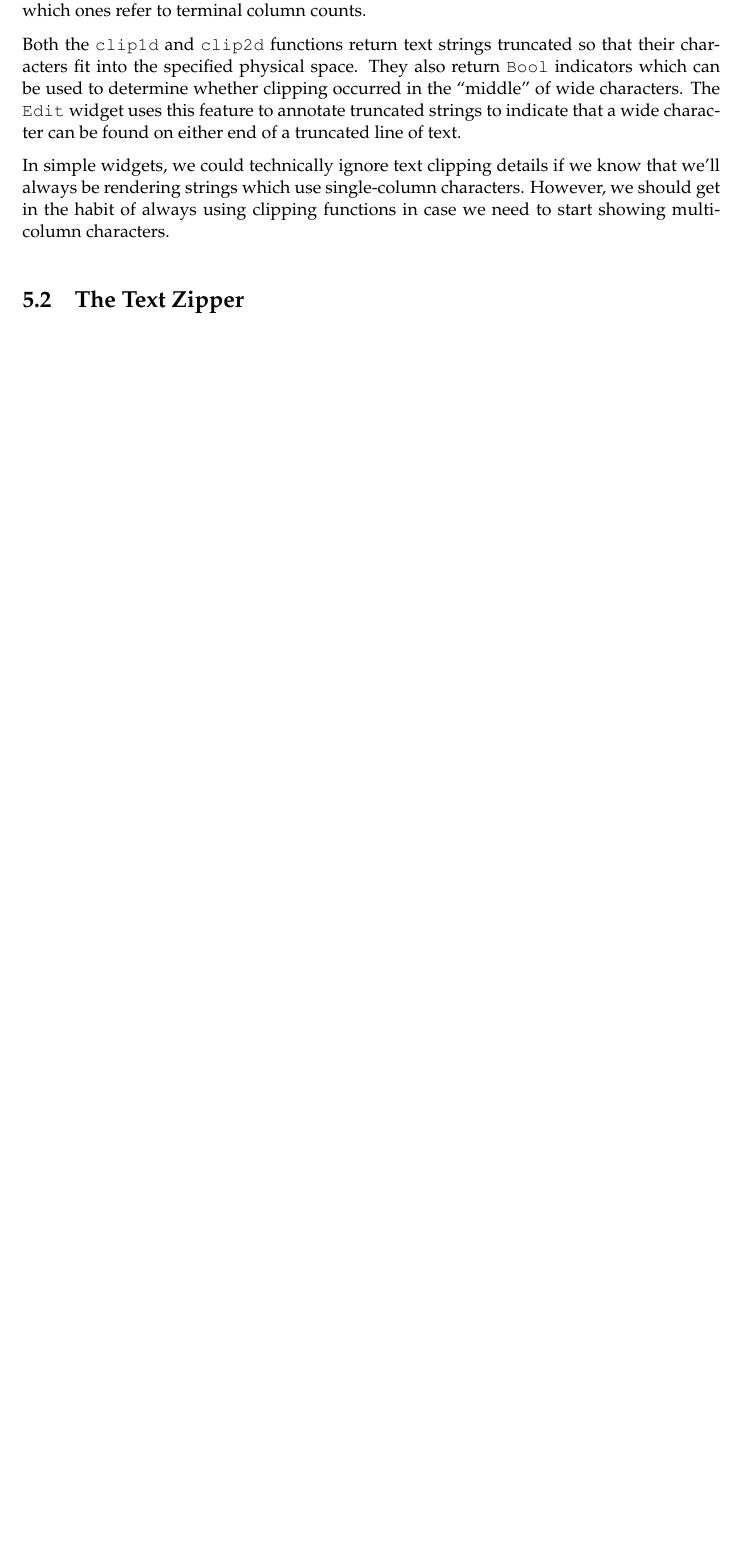
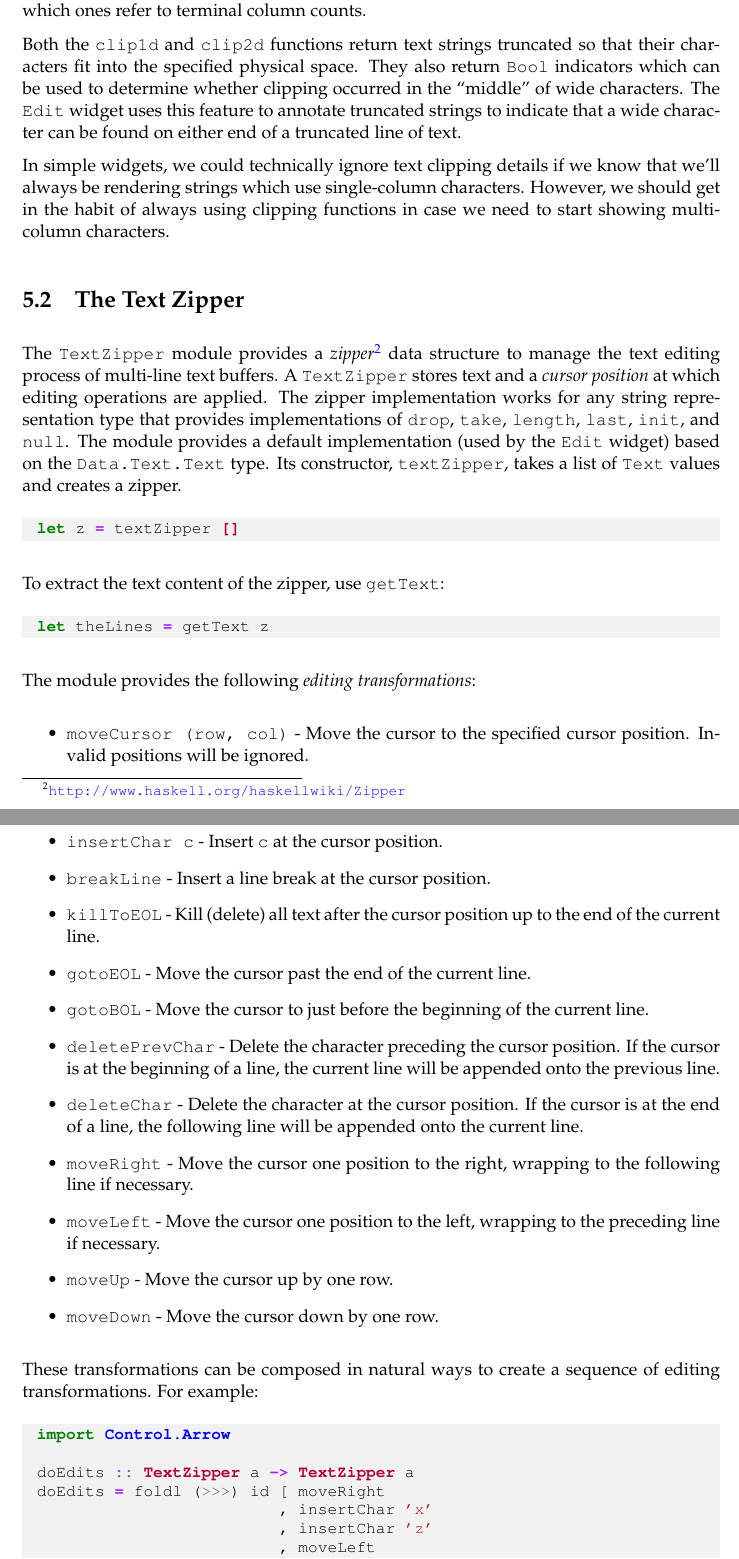
Before and after one commit to jtdaugherty/vty-ui, a LaTeX book (doc/vty-ui-users-manual.tex, which reads doc/ch5/TextZipper.tex): part of page 72 of 72 before the commit and two parts of pages 72 and 73 of 73 after it, the two joined at a grey line, cut so that both start at the same text, the shorter picture padded with empty space. Compiled offline with pdfLaTeX.

Commit message:
Manual: add docs for TextZipper module

```diff
--- a/doc/ch5/TextZipper.tex
+++ b/doc/ch5/TextZipper.tex
@@ -1 +1,67 @@
 \section{The Text Zipper}
+
+The \fw{TextZipper} module provides a
+\textit{zipper}\footnote{\url{http://www.haskell.org/haskellwiki/Zipper}}
+data structure to manage the text editing process of multi-line text
+buffers.  A \fw{TextZipper} stores text and a \textit{cursor position}
+at which editing operations are applied.  The zipper implementation
+works for any string representation type that provides implementations
+of \fw{drop}, \fw{take}, \fw{length}, \fw{last}, \fw{init}, and
+\fw{null}.  The module provides a default implementation (used by the
+\fw{Edit} widget) based on the \fw{Data.Text.Text} type.  Its
+constructor, \fw{textZipper}, takes a list of \fw{Text} values and
+creates a zipper.
+
+\begin{haskellcode}
+ let z = textZipper []
+\end{haskellcode}
+
+To extract the text content of the zipper, use \fw{getText}:
+
+\begin{haskellcode}
+ let theLines = getText z
+\end{haskellcode}
+
+The module provides the following \textit{editing transformations}:
+
+\begin{itemize}
+\item \fw{moveCursor (row, col)} - Move the cursor to the specified
+  cursor position.  Invalid positions will be ignored.
+\item \fw{insertChar c} - Insert \fw{c} at the cursor position.
+\item \fw{breakLine} - Insert a line break at the cursor position.
+\item \fw{killToEOL} - Kill (delete) all text after the cursor
+  position up to the end of the current line.
+\item \fw{gotoEOL} - Move the cursor past the end of the current line.
+\item \fw{gotoBOL} - Move the cursor to just before the beginning of
+  the current line.
+\item \fw{deletePrevChar} - Delete the character preceding the cursor
+  position.  If the cursor is at the beginning of a line, the current
+  line will be appended onto the previous line.
+\item \fw{deleteChar} - Delete the character at the cursor position.
+  If the cursor is at the end of a line, the following line will be
+  appended onto the current line.
+\item \fw{moveRight} - Move the cursor one position to the right,
+  wrapping to the following line if necessary.
+\item \fw{moveLeft} - Move the cursor one position to the left,
+  wrapping to the preceding line if necessary.
+\item \fw{moveUp} - Move the cursor up by one row.
+\item \fw{moveDown} - Move the cursor down by one row.
+\end{itemize}
+
+These transformations can be composed in natural ways to create a
+sequence of editing transformations.  For example:
+
+\begin{haskellcode}
+ import Control.Arrow
+
+ doEdits :: TextZipper a -> TextZipper a
+ doEdits = foldl (>>>) id [ moveRight
+                          , insertChar 'x'
+                          , insertChar 'z'
+                          , moveLeft
+                          , insertChar 'y'
+                          , deletePrevChar
+                          ]
+ -- Later:
+ let edited = doEdits $ textZipper theLines
+\end{haskellcode}
```
